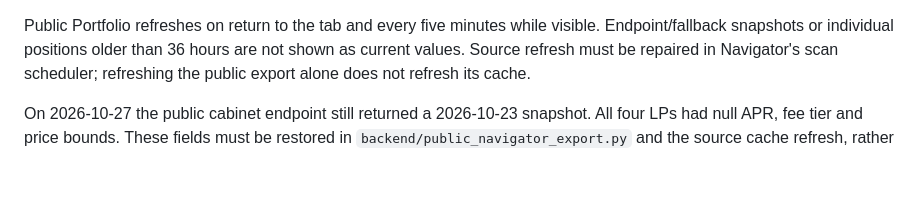
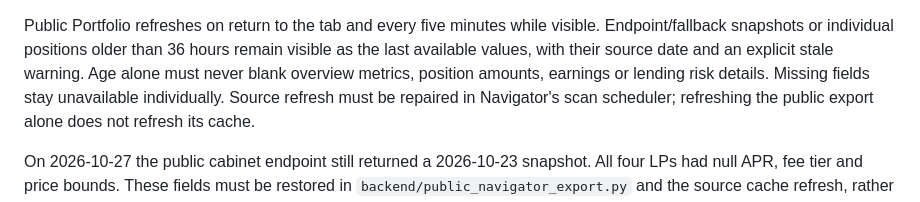
Before and after one commit to GithubRavilS/publicportfolio, a Markdown page: docs/NAVIGATOR-SNAPSHOT-REQUIREMENTS.md, the part around the change. Drawn GitHub-style; blank space fills up the shorter version.

Commit message:
Document non-destructive stale-snapshot behavior after portfolio regression fix

```diff
--- a/docs/NAVIGATOR-SNAPSHOT-REQUIREMENTS.md
+++ b/docs/NAVIGATOR-SNAPSHOT-REQUIREMENTS.md
@@ -36,7 +36,9 @@ Every active LP needs:
 
 Public Portfolio refreshes on return to the tab and every five minutes while
 visible. Endpoint/fallback snapshots or individual positions older than 36 hours
-are not shown as current values. Source refresh must be repaired in Navigator's
+remain visible as the last available values, with their source date and an explicit
+stale warning. Age alone must never blank overview metrics, position amounts,
+earnings or lending risk details. Missing fields stay unavailable individually. Source refresh must be repaired in Navigator's
 scan scheduler; refreshing the public export alone does not refresh its cache.
 
 On 2026-10-27 the public cabinet endpoint still returned a 2026-10-23 snapshot.
```
